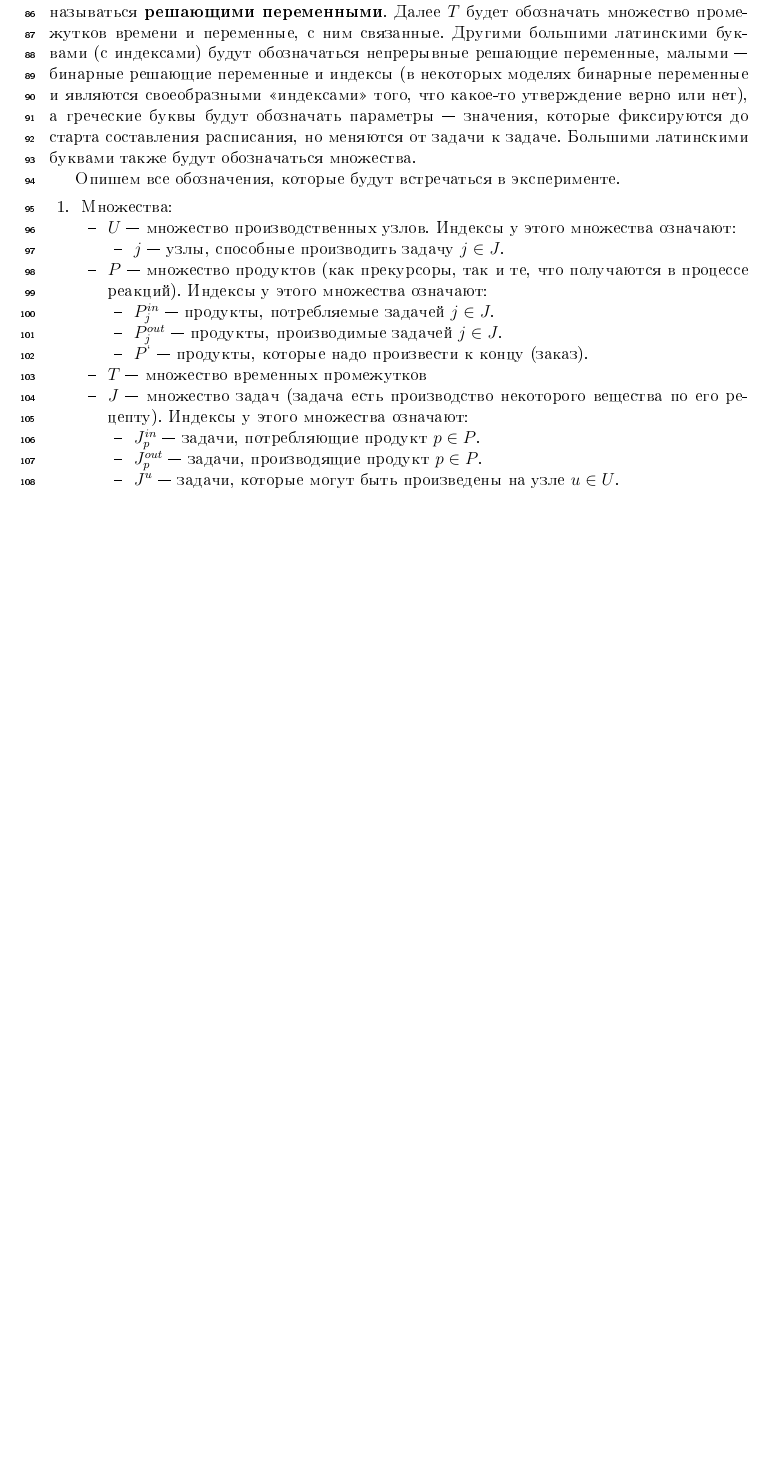
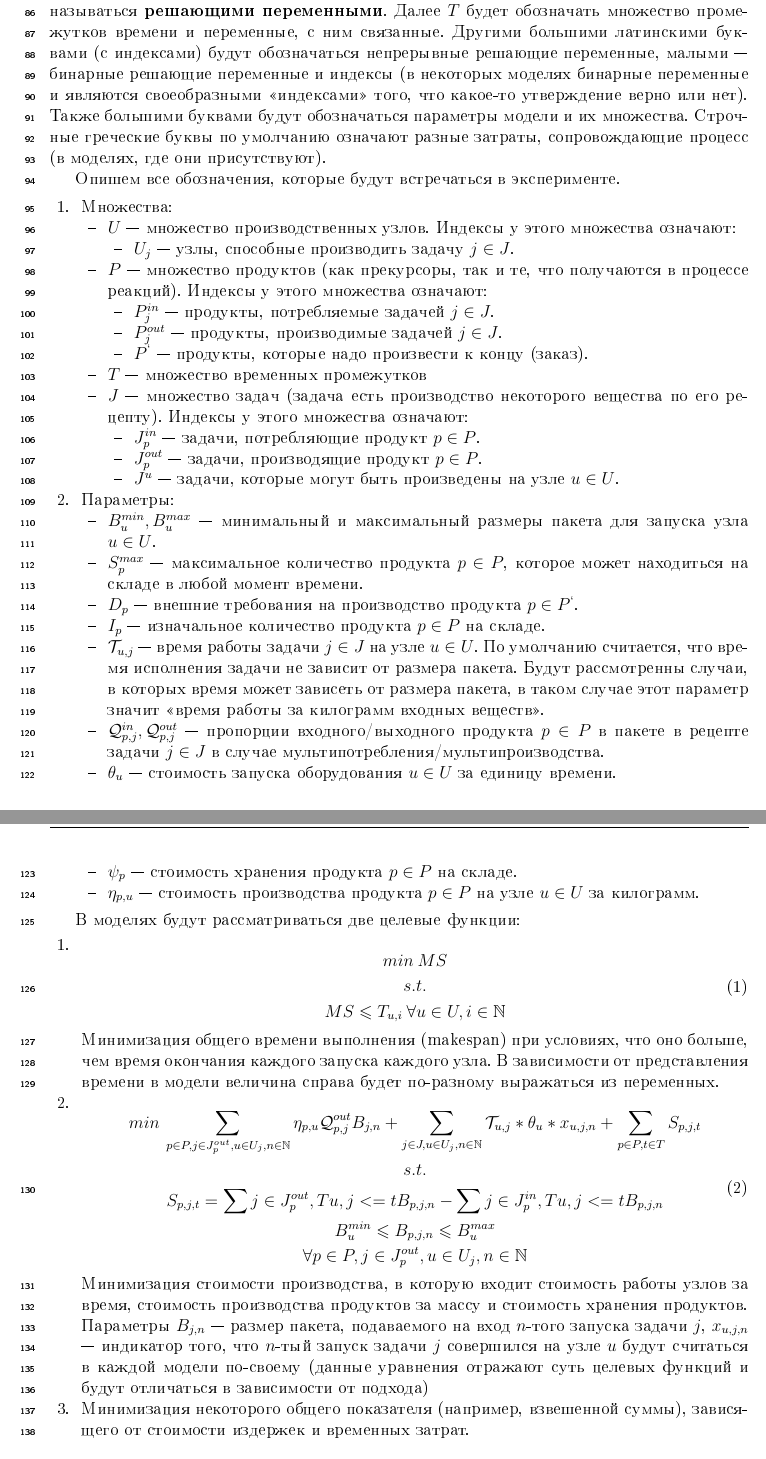
Before and after one commit to Intelligent-Systems-Phystech/2021-Project-Planning, a LaTeX document (docs/Pirau2021SchedulingInProcessIndustry.tex): part of page 4 of 5 before the commit and two parts of pages 4 and 5 of 6 after it, the two joined at a grey line, cut so that both start at the same text, the shorter picture padded with empty space. The pictures show the PDF file docs/Pirau2021SchedulingInProcessIndustry.pdf that the author committed with the source.

Commit message:
Add files via upload

```diff
--- a/docs/Pirau2021SchedulingInProcessIndustry.tex
+++ b/docs/Pirau2021SchedulingInProcessIndustry.tex
@@ -86,7 +87,7 @@
 
 \section{Описание моделей}
 
-Моделью в рамках данной работы будем называть задачу смешанного целочисленного линейного программирования в общей форме. На данном этапе необходимо закодировать решения, принимаемые системой составления расписаний в переменные, которые будут называться \textbf{решающими переменными}. Далее $T$ будет обозначать множество промежутков времени и переменные, с ним связанные. Другими большими латинскими буквами (с индексами) будут обозначаться непрерывные решающие переменные, малыми --- бинарные решающие переменные и индексы (в некоторых моделях бинарные переменные и являются своеобразными <<индексами>> того, что какое-то утверждение верно или нет), а греческие буквы будут обозначать параметры --- значения, которые фиксируются до старта составления расписания, но меняются от задачи к задаче. Большими латинскими буквами также будут обозначаться множества.
+Моделью в рамках данной работы будем называть задачу смешанного целочисленного линейного программирования в общей форме. На данном этапе необходимо закодировать решения, принимаемые системой составления расписаний в переменные, которые будут называться \textbf{решающими переменными}. Далее $T$ будет обозначать множество промежутков времени и переменные, с ним связанные. Другими большими латинскими буквами (с индексами) будут обозначаться непрерывные решающие переменные, малыми --- бинарные решающие переменные и индексы (в некоторых моделях бинарные переменные и являются своеобразными <<индексами>> того, что какое-то утверждение верно или нет). Также большими буквами будут обозначаться параметры модели и их множества. Строчные греческие буквы по умолчанию означают разные затраты, сопровождающие процесс (в моделях, где они присутствуют).
 
 Опишем все обозначения, которые будут встречаться в эксперименте.
 
@@ -95,7 +96,7 @@
    \begin{itemize}
      \item $U$ --- множество производственных узлов. Индексы у этого множества означают:
      \begin{itemize}
-     		\item $j$ --- узлы, способные производить задачу $j \in J$.
+     		\item $U_j$ --- узлы, способные производить задачу $j \in J$.
      \end{itemize}
      \item $P$ --- множество продуктов (как прекурсоры, так и те, что получаются в процессе реакций). Индексы у этого множества означают:
 		\begin{itemize}
@@ -112,7 +113,52 @@
      		\item $J^{u}$ --- задачи, которые могут быть произведены на узле $u \in U$.
      \end{itemize}
    \end{itemize}
+   \item Параметры:
+   	\begin{itemize}
+   		\item $B^{min}_u, B^{max}_u$ --- минимальный и максимальный размеры пакета для запуска узла $u \in U$.
+   		\item $S^{max}_p$ --- максимальное количество продукта $p \in P$, которое может находиться на складе в любой момент времени.
+   		\item $D_p$ --- внешние требования на производство продукта $p \in P^{`}$.
+   		\item $I_p$ --- изначальное количество продукта $p \in P$ на складе.
+   		\item $\Tau_{u, j}$ --- время работы задачи $j \in J$ на узле $u \in U$. По умолчанию считается, что время исполнения задачи не зависит от размера пакета. Будут рассмотренны случаи, в которых время может зависеть от размера пакета, в таком случае этот параметр значит <<время работы за килограмм входных веществ>>.
+   		\item $\mathcal{Q}^{in}_{p, j}, \mathcal{Q}^{out}_{p, j}$ --- пропорции входного/выходного продукта $p \in P$ в пакете в рецепте задачи $j \in J$ в случае мультипотребления/мультипроизводства.
+   		\item $\theta_{u}$ --- стоимость запуска оборудования $u \in U$ за единицу времени.
+   		\item $\psi_{p}$ --- стоимость хранения продукта $p \in P$ на складе.
+   		\item $\eta_{p, u}$ --- стоимость производства продукта $p \in P$ на узле $u \in U$ за килограмм.
+   	\end{itemize}
 \end{enumerate}
+
+В моделях будут рассматриваться две целевые функции:
+\begin{enumerate}
+\item
+\begin{equation}
+\begin{gathered}
+	min \: MS\\
+	s.t.\\
+	MS \leq T_{u, i} \: \forall u \in U, i \in \mathbb{N}
+\end{gathered}
+\end{equation}
+
+Минимизация общего времени выполнения (makespan) при условиях, что оно больше, чем время окончания каждого запуска каждого узла. В зависимости от представления времени в модели величина справа будет по-разному выражаться из переменных.
+
+\item
+\begin{equation}
+\begin{gathered}
+	min \: \displaystyle\sum_{p \in P, j \in J^{out}_p, u \in U_j, n \in \mathbb{N} }  \eta_{p, u} \mathcal{Q}^{out}_{p, j} B_{j, n} + \displaystyle\sum_{j \in J, u \in U_j, n \in \mathbb{N}} \Tau_{u, j}*\theta_{u}*x_{u, j, n} + \displaystyle\sum_{p \in P, t \in T} S_{p, j, t}\\
+	s.t.\\
+	S_{p, j, t} = \displaystyle\sum{j \in J^{out}_p, T{u, j} <= t}  B_{p, j, n} - \displaystyle\sum{j \in J^{in}_p, T{u, j} <= t}  B_{p, j, n}\\
+	B^{min}_u \leq B_{p, j, n} \leq B^{max}_u \\
+	 \forall p \in P, j \in J^{out}_p, u \in U_j, n \in \mathbb{N}
+\end{gathered}
+\end{equation}
+
+Минимизация стоимости производства, в которую входит стоимость работы узлов за время, стоимость производства продуктов за массу и стоимость хранения продуктов. Параметры $B_{j, n}$ --- размер пакета, подаваемого на вход $n$-того запуска задачи $j$, $x_{u, j, n}$ --- индикатор того, что $n$-тый запуск задачи $j$ совершился на узле $u$ будут считаться в каждой модели по-своему (данные уравнения отражают суть целевых функций и будут отличаться в зависимости от подхода)
+
+
+\item
+Минимизация некоторого общего показателя (например, взвешенной суммы), зависящего от стоимости издержек и временных затрат.
+
+\end{enumerate}
+\section{Модели}
 
 \section{Заключение}
 Желательно, чтобы этот раздел был, причём он не~должен дословно повторять аннотацию.
```
Also changed, not shown: docs/Pirau2021SchedulingInProcessIndustry.pdf, docs/Pirau2021SchedulingInProcessIndustry.tex (1 more changed lines).
